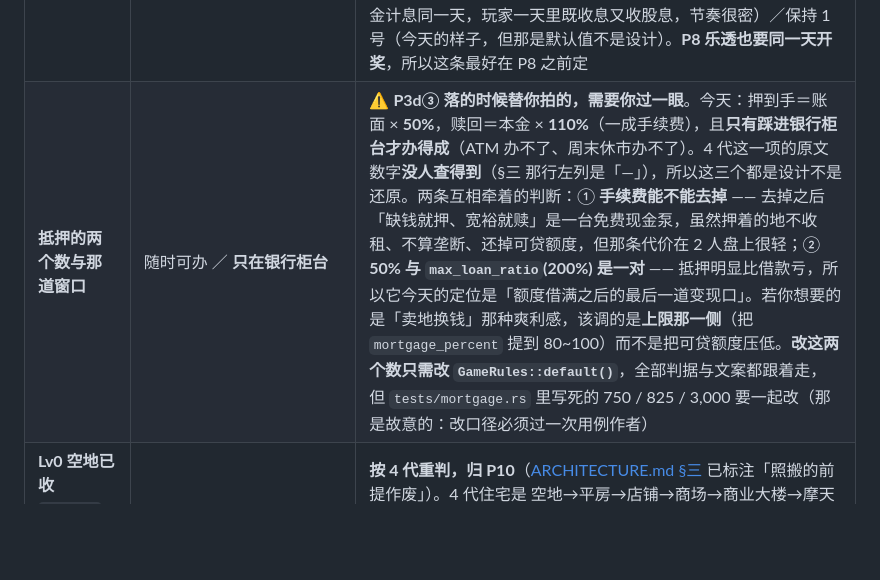
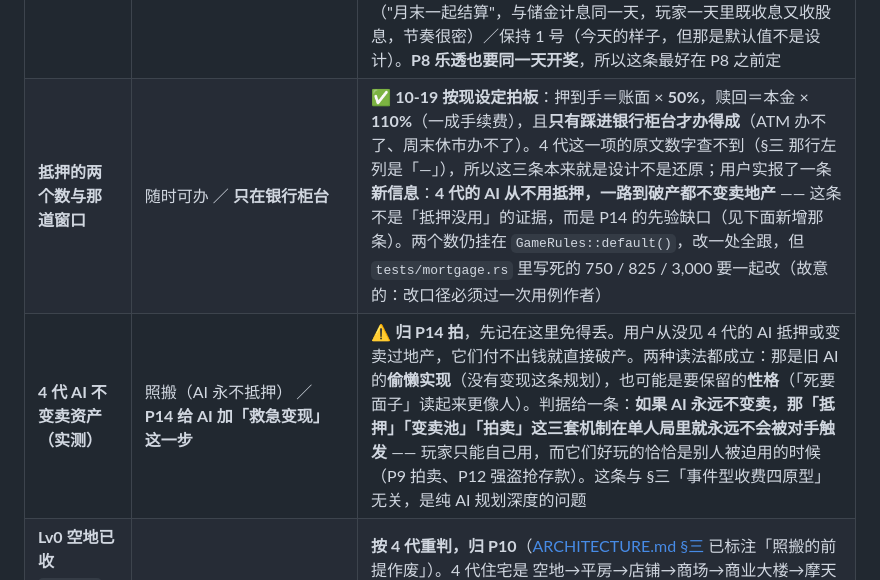
Before and after one commit to Feihei/new-money, a Markdown page: .agents/PLAN.md, the part around the change. GitHub-like rendering; blank space fills up the shorter version.

Commit message:
docs(P3d③): 抵押的两个数拍板，并记一条 4 代 AI 实测
用户实报：4 代的电脑对手从不抵押、也从不变卖地产，付不出钱就直接破产。这条不是
「抵押没用」的证据，而是 P14 的先验缺口 —— 若 AI 永不变现，那抵押/变卖池/拍卖这三套
「被迫使用才有意思」的机制在单人局里永远不会被对手触发。已单独立一条 §七 待拍板归 P14。

数值本身按现设定拍板（50% / 一成手续费 / 只在柜台），改一处 `GameRules::default()` 全跟。

```diff
--- a/.agents/PLAN.md
+++ b/.agents/PLAN.md
@@ -440,6 +440,7 @@ B6/B7/B8 三行已从移植计划表（[归档 §十](../docs/archive/migration-
 | 商业地主要不要保留 2×2 | 保留 ／ 改单格大地 | **保留**（P10）。`size: 2` 与「两个道路格共享一块地」（外滩·北/南 `land_id: 2`）已跑通，改单格要重做拓扑不变式 |
 | 物价指数做不做 | 做 ／ 不做 | ✅ **做，P2 一次做完 → 10-17 已落地**。补充一条实测口径：**不缩放股价与神明金额**，这两处要显式豁免 —— 落地方式是白名单 `charge::scales_with_price`（`God => false`，其余 `true`，穷尽表），而股价**压根不过管线**，豁免由 `tests/price_index.rs::stock_prices_ignore_the_index` 端到端钉住。不设上限照 PC 口径，代价是一局跑久了地价会涨到现金买不起（机会/命运卡从系统外发钱 → 指数单调上漂），**这条要真机看一眼再决定要不要封顶** |
 | **派息日 15 号 vs 月长 12 天** | 月长改 30 ／ **`dividend_day` 挪到月末** ／ 认了 | ⚠️ **P2④ 留的未结项，需要你拍**。§三 那句「每月 15 号＝股票分红 + 百货盈余分红 + 乐透开奖」是 4 代的日历，而 `prototype.json` 的 `days_per_month` 是 **12** —— 15 号在这一盘里根本不存在。`economy::is_dividend_day` 已经做了「写超出月长就收拢到月末」的防呆（所以配 15 不会静默失效），但 `GameRules::default()` 现在填的是 **1**，等于"每月第一天派息"，一个没人会选的日子。三个读法都成立：把月长改成 30 让 15 号真的存在（**回合数一多，一局就长了**）／保持 12 天而把派息日设成 12（"月末一起结算"，与储金计息同一天，玩家一天里既收息又收股息，节奏很密）／保持 1 号（今天的样子，但那是默认值不是设计）。**P8 乐透也要同一天开奖**，所以这条最好在 P8 之前定 |
-| **抵押的两个数与那道窗口** | 随时可办 ／ **只在银行柜台** | ⚠️ **P3d③ 落的时候替你拍的，需要你过一眼**。今天：押到手＝账面 × **50%**，赎回＝本金 × **110%**（一成手续费），且**只有踩进银行柜台才办得成**（ATM 办不了、周末休市办不了）。4 代这一项的原文数字**没人查得到**（§三 那行左列是「—」），所以这三个都是设计不是还原。两条互相牵着的判断：① **手续费能不能去掉** —— 去掉之后「缺钱就押、宽裕就赎」是一台免费现金泵，虽然押着的地不收租、不算垄断、还掉可贷额度，但那条代价在 2 人盘上很轻；② **50% 与 `max_loan_ratio`(200%) 是一对** —— 抵押明显比借款亏，所以它今天的定位是「额度借满之后的最后一道变现口」。若你想要的是「卖地换钱」那种爽利感，该调的是**上限那一侧**（把 `mortgage_percent` 提到 80~100）而不是把可贷额度压低。**改这两个数只需改 `GameRules::default()`**，全部判据与文案都跟着走，但 `tests/mortgage.rs` 里写死的 750 / 825 / 3,000 要一起改（那是故意的：改口径必须过一次用例作者） |
+| **抵押的两个数与那道窗口** | 随时可办 ／ **只在银行柜台** | ✅ **10-19 按现设定拍板**：押到手＝账面 × **50%**，赎回＝本金 × **110%**（一成手续费），且**只有踩进银行柜台才办得成**（ATM 办不了、周末休市办不了）。4 代这一项的原文数字查不到（§三 那行左列是「—」），所以这三条本来就是设计不是还原；用户实报了一条**新信息**：**4 代的 AI 从不用抵押，一路到破产都不变卖地产** —— 这条不是「抵押没用」的证据，而是 P14 的先验缺口（见下面新增那条）。两个数仍挂在 `GameRules::default()`，改一处全跟，但 `tests/mortgage.rs` 里写死的 750 / 825 / 3,000 要一起改（故意的：改口径必须过一次用例作者） |
+| **4 代 AI 不变卖资产（实测）** | 照搬（AI 永不抵押） ／ **P14 给 AI 加「救急变现」这一步** | ⚠️ **归 P14 拍**，先记在这里免得丢。用户从没见 4 代的 AI 抵押或变卖过地产，它们付不出钱就直接破产。两种读法都成立：那是旧 AI 的**偷懒实现**（没有变现这条规划），也可能是要保留的**性格**（「死要面子」读起来更像人）。判据给一条：**如果 AI 永远不变卖，那「抵押」「变卖池」「拍卖」这三套机制在单人局里就永远不会被对手触发** —— 玩家只能自己用，而它们好玩的恰恰是别人被迫用的时候（P9 拍卖、P12 强盗抢存款）。这条与 §三「事件型收费四原型」无关，是纯 AI 规划深度的问题 |
 | **Lv0 空地已收 `rent[0]`（升级增幅 +$0）要不要改** | 照搬 ／ **按 4 代重判** | **按 4 代重判，归 P10**（[ARCHITECTURE.md §三](./ARCHITECTURE.md) 已标注「照搬的前提作废」）。4 代住宅是 空地→平房→店铺→商场→商业大楼→摩天大楼 的 **0→5 六态**，我们现在是 Lv0 也收租 + `rent[6]` + Lv0 视作 Lv1 三套混在一起；**必须与 `building_kind` 一起定**，单独动 `calculate_rent` 会连带改租金表语义 |
 | 存档走哪条路 | **手写 `GameSnapshot`** ／ 0.20 `bevy_world_serialization` | **手写**（P15，沿用 ARCHITECTURE §十一 的倾向）。内置那套是 0.20 首发 API，与「锁 `=0.20.0`、禁止 `cargo update`」叠在一起是不必要的风险 |
```
